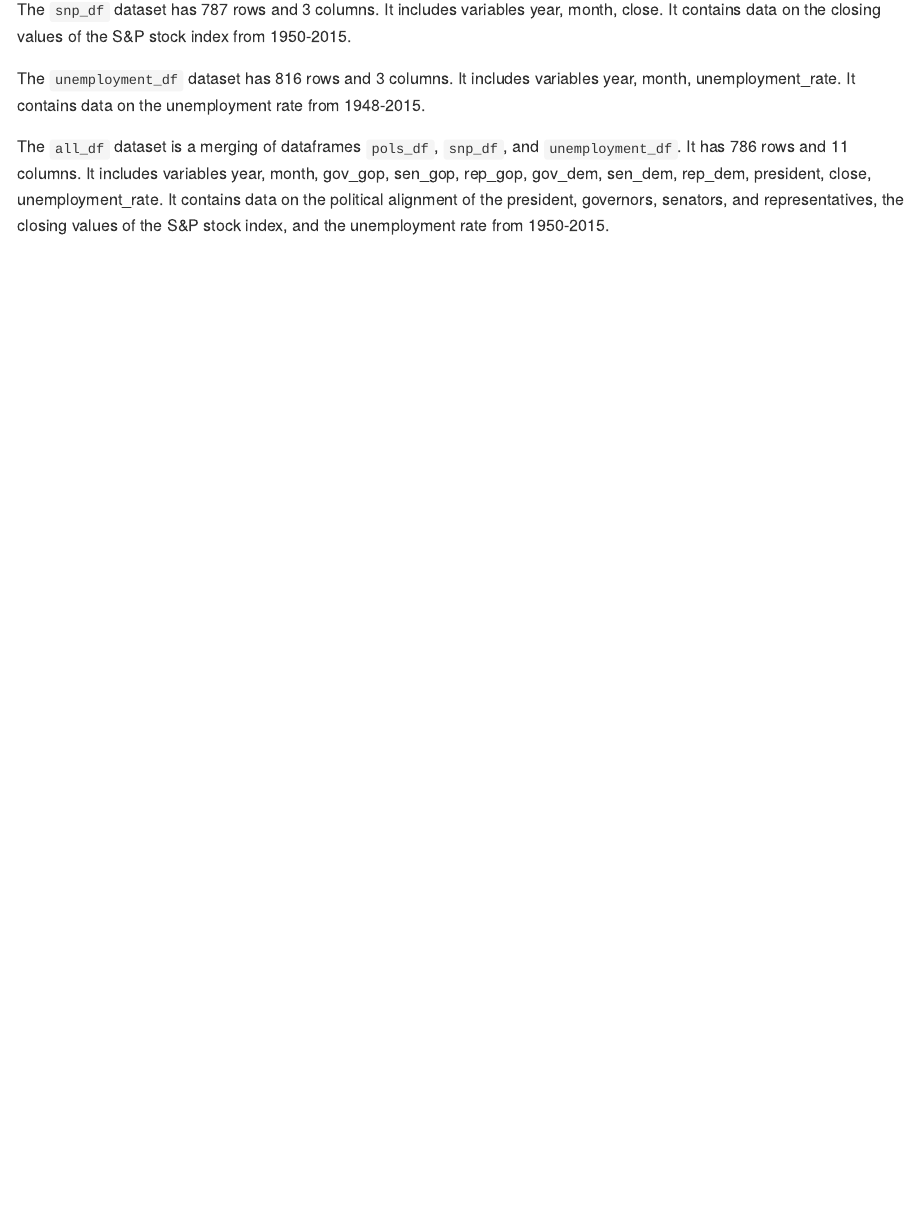
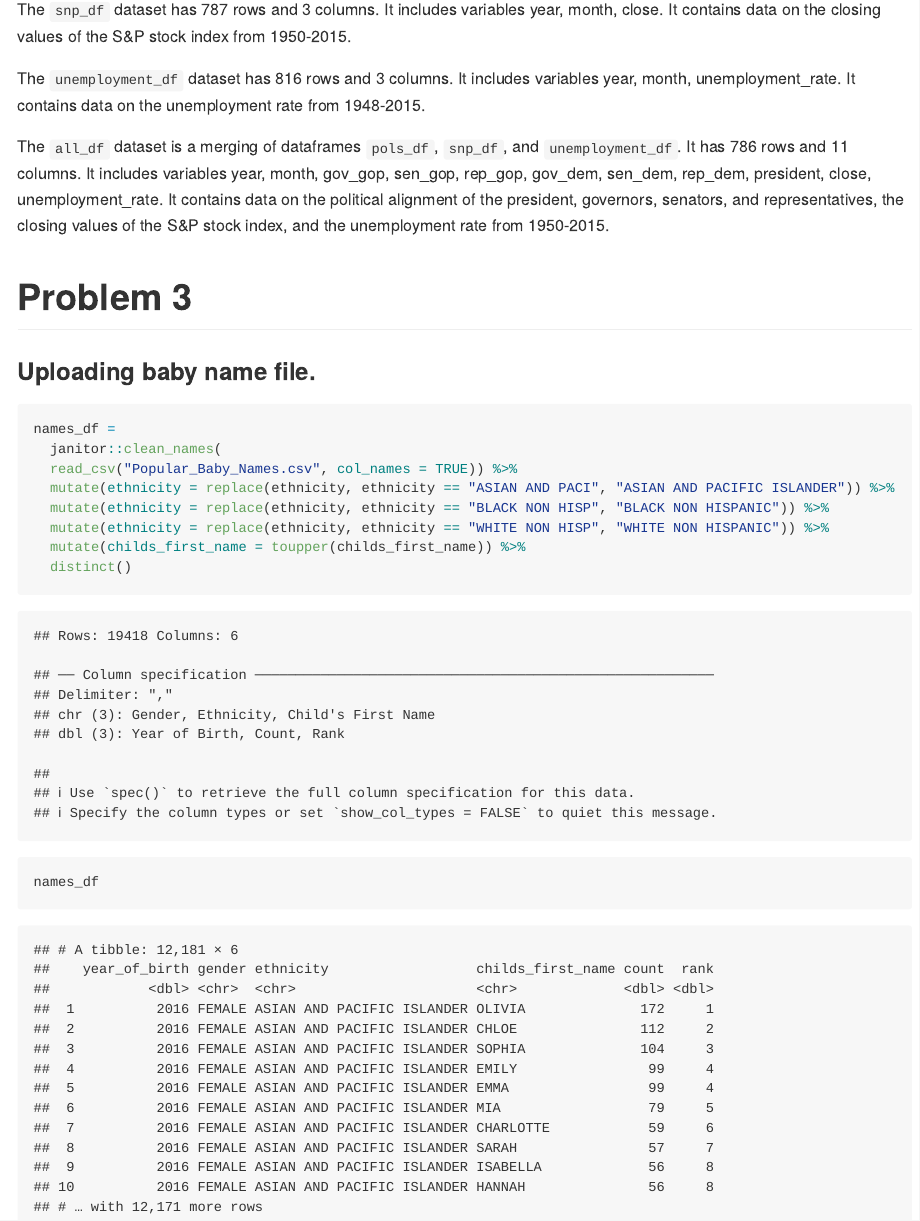
Before and after one commit to symusick/p8105_hw2_sm4993, an R Markdown document (sm4993_hw2.Rmd): the page in a window 1100 px wide, from 7980 px down. The pictures show the output file sm4993_hw2.md that the author committed with the source, drawn offline in the style of GitHub; long lines of code are wrapped.

Commit message:
uploaded and cleaned baby names dataset

````diff
--- a/sm4993_hw2.Rmd
+++ b/sm4993_hw2.Rmd
@@ -159,3 +159,18 @@ The `snp_df` dataset has `r nrow(snp_df)` rows and `r ncol(snp_df)` columns. It
 The `unemployment_df` dataset has `r nrow(unemployment_df)` rows and `r ncol(unemployment_df)` columns. It includes variables `r names(unemployment_df)`. It contains data on the unemployment rate from 1948-2015.
 
 The `all_df` dataset is a merging of dataframes `pols_df`, `snp_df`, and `unemployment_df`. It has `r nrow(all_df)` rows and `r ncol(all_df)` columns. It includes variables `r names(all_df)`. It contains data on the political alignment of the president, governors, senators, and representatives, the closing values of the S&P stock index, and the unemployment rate from 1950-2015.
+
+# Problem 3
+
+### Uploading baby name file.
+```{r baby name upload}
+names_df =
+  janitor::clean_names(
+  read_csv("Popular_Baby_Names.csv", col_names = TRUE)) %>%
+  mutate(ethnicity = replace(ethnicity, ethnicity == "ASIAN AND PACI", "ASIAN AND PACIFIC ISLANDER")) %>%
+  mutate(ethnicity = replace(ethnicity, ethnicity == "BLACK NON HISP", "BLACK NON HISPANIC")) %>%
+  mutate(ethnicity = replace(ethnicity, ethnicity == "WHITE NON HISP", "WHITE NON HISPANIC")) %>%
+  mutate(childs_first_name = toupper(childs_first_name)) %>%
+  distinct()
+names_df
+```
````
Also changed, not shown: sm4993_hw2.md.
